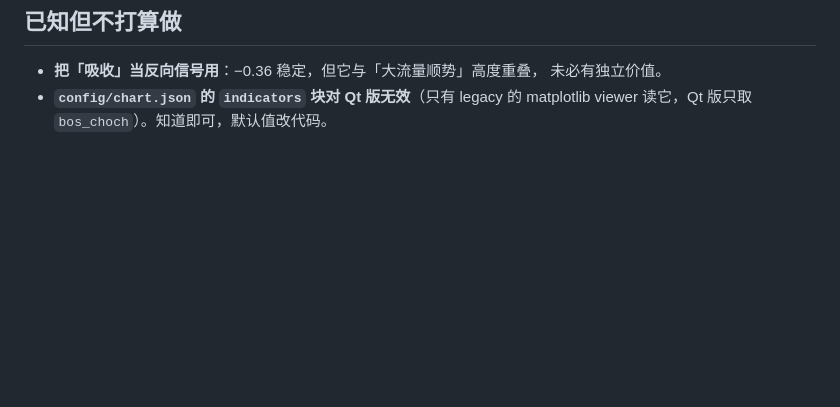
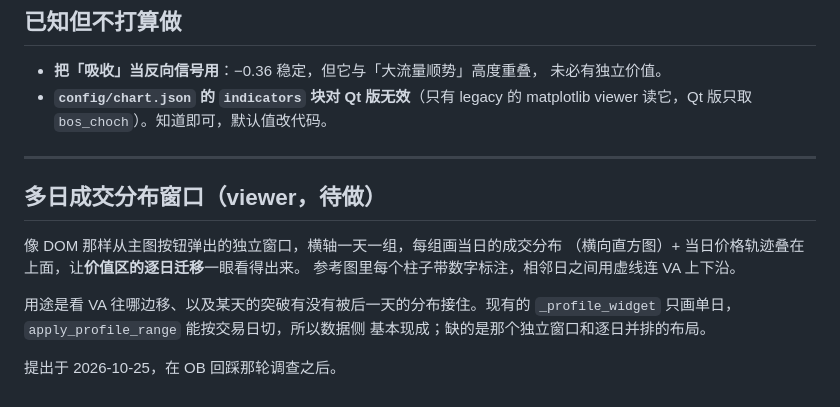
Before and after one commit to Wan-Yifei/structure-edge, a Markdown page: TODO.md, the part around the change. GitHub-like rendering; blank space fills up the shorter version.

```diff
--- a/TODO.md
+++ b/TODO.md
@@ -213,3 +213,17 @@ data.sqlite`，值是 snappy 压缩的 UTF-8（`data` 表的
   未必有独立价值。
 - **`config/chart.json` 的 `indicators` 块对 Qt 版无效**（只有 legacy 的
   matplotlib viewer 读它，Qt 版只取 `bos_choch`）。知道即可，默认值改代码。
+
+---
+
+## 多日成交分布窗口（viewer，待做）
+
+像 DOM 那样从主图按钮弹出的独立窗口，横轴一天一组，每组画当日的成交分布
+（横向直方图）+ 当日价格轨迹叠在上面，让**价值区的逐日迁移**一眼看得出来。
+参考图里每个柱子带数字标注，相邻日之间用虚线连 VA 上下沿。
+
+用途是看 VA 往哪边移、以及某天的突破有没有被后一天的分布接住。现有的
+`_profile_widget` 只画单日，`apply_profile_range` 能按交易日切，所以数据侧
+基本现成；缺的是那个独立窗口和逐日并排的布局。
+
+提出于 2026-10-25，在 OB 回踩那轮调查之后。
```
Also changed, not shown: doc/ob_retrace_depth.md (+53 -1 lines).
